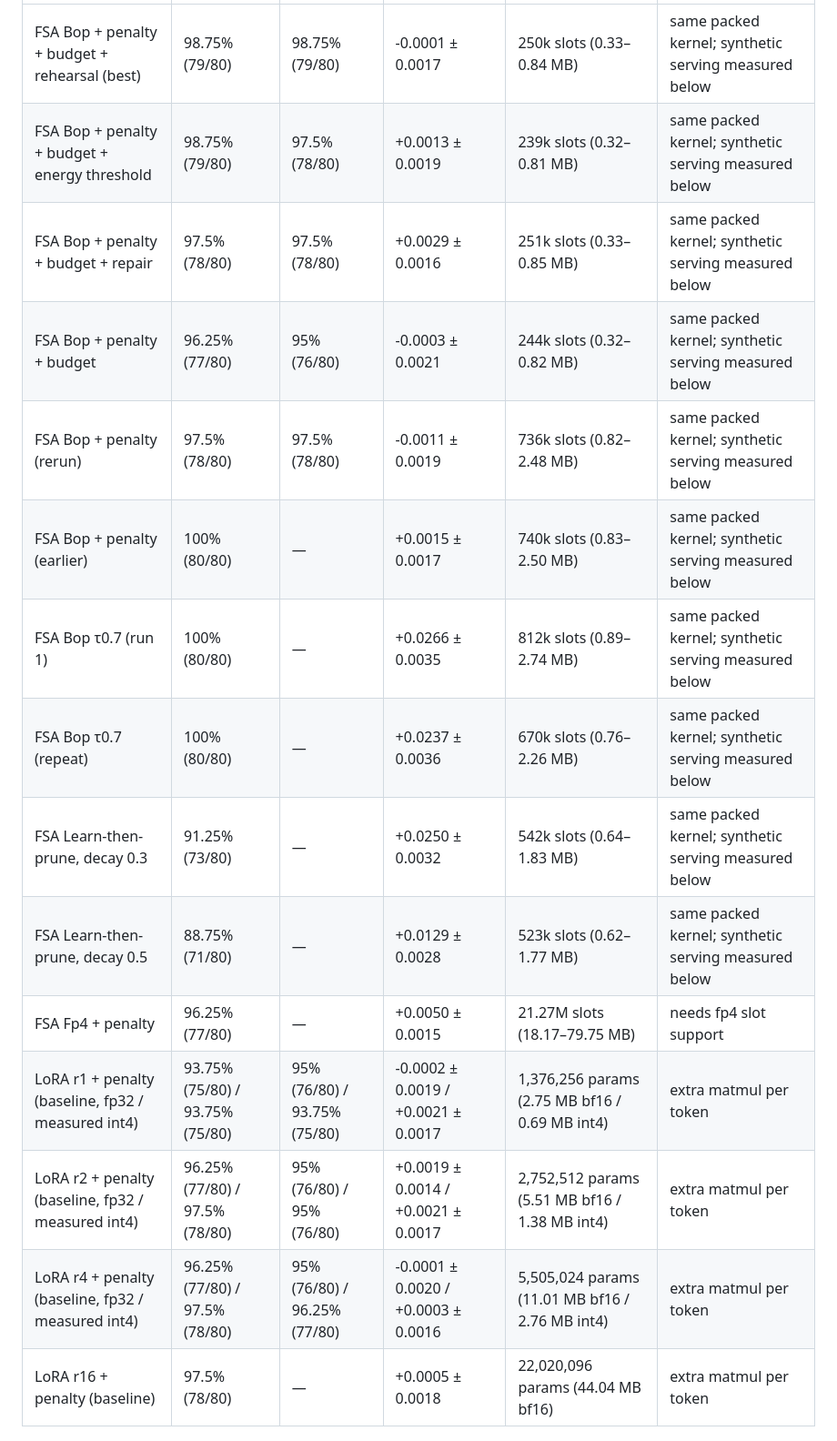
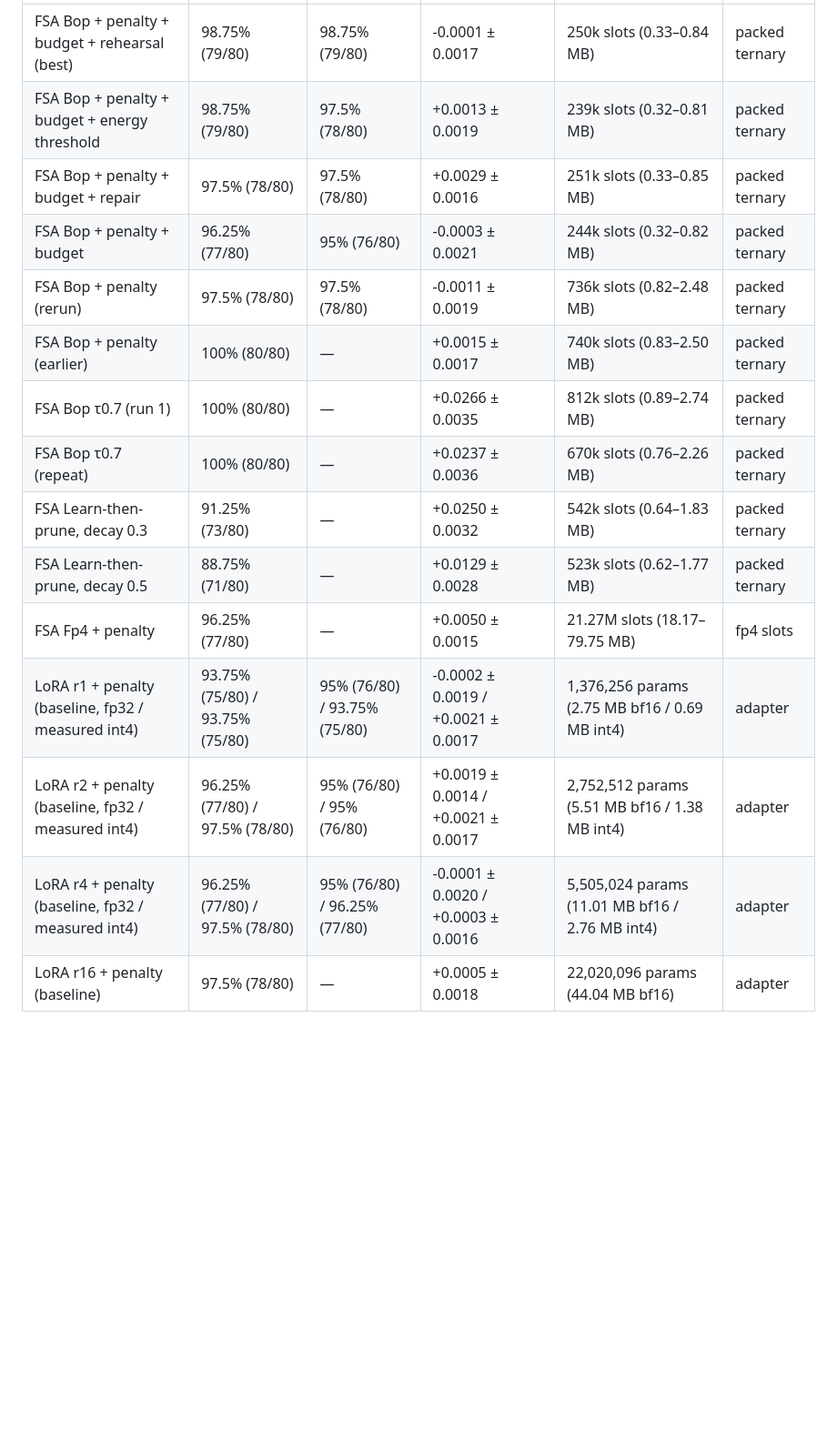
Before and after one commit to chutesai/epigenesis, a Markdown page: README.md, the part around one of its changes. Shown at 91% size. Rendered like a GitHub page; blank space fills up the shorter version.

```diff
--- a/README.md
+++ b/README.md
@@ -33,19 +33,19 @@ except repair, which adds 50 steps with births disabled.
 |---|---|---|---|---|---|
-| FSA Bop + penalty + budget + rehearsal (best) | 98.75% (79/80) | 98.75% (79/80) | -0.0001 ± 0.0017 | 250k slots (0.33–0.84 MB) | same packed kernel; synthetic serving measured below |
-| FSA Bop + penalty + budget + energy threshold | 98.75% (79/80) | 97.5% (78/80) | +0.0013 ± 0.0019 | 239k slots (0.32–0.81 MB) | same packed kernel; synthetic serving measured below |
-| FSA Bop + penalty + budget + repair | 97.5% (78/80) | 97.5% (78/80) | +0.0029 ± 0.0016 | 251k slots (0.33–0.85 MB) | same packed kernel; synthetic serving measured below |
-| FSA Bop + penalty + budget | 96.25% (77/80) | 95% (76/80) | -0.0003 ± 0.0021 | 244k slots (0.32–0.82 MB) | same packed kernel; synthetic serving measured below |
-| FSA Bop + penalty (rerun) | 97.5% (78/80) | 97.5% (78/80) | -0.0011 ± 0.0019 | 736k slots (0.82–2.48 MB) | same packed kernel; synthetic serving measured below |
-| FSA Bop + penalty (earlier) | 100% (80/80) | — | +0.0015 ± 0.0017 | 740k slots (0.83–2.50 MB) | same packed kernel; synthetic serving measured below |
-| FSA Bop τ0.7 (run 1) | 100% (80/80) | — | +0.0266 ± 0.0035 | 812k slots (0.89–2.74 MB) | same packed kernel; synthetic serving measured below |
-| FSA Bop τ0.7 (repeat) | 100% (80/80) | — | +0.0237 ± 0.0036 | 670k slots (0.76–2.26 MB) | same packed kernel; synthetic serving measured below |
-| FSA Learn-then-prune, decay 0.3 | 91.25% (73/80) | — | +0.0250 ± 0.0032 | 542k slots (0.64–1.83 MB) | same packed kernel; synthetic serving measured below |
-| FSA Learn-then-prune, decay 0.5 | 88.75% (71/80) | — | +0.0129 ± 0.0028 | 523k slots (0.62–1.77 MB) | same packed kernel; synthetic serving measured below |
-| FSA Fp4 + penalty | 96.25% (77/80) | — | +0.0050 ± 0.0015 | 21.27M slots (18.17–79.75 MB) | needs fp4 slot support |
-| LoRA r1 + penalty (baseline, fp32 / measured int4) | 93.75% (75/80) / 93.75% (75/80) | 95% (76/80) / 93.75% (75/80) | -0.0002 ± 0.0019 / +0.0021 ± 0.0017 | 1,376,256 params (2.75 MB bf16 / 0.69 MB int4) | extra matmul per token |
-| LoRA r2 + penalty (baseline, fp32 / measured int4) | 96.25% (77/80) / 97.5% (78/80) | 95% (76/80) / 95% (76/80) | +0.0019 ± 0.0014 / +0.0021 ± 0.0017 | 2,752,512 params (5.51 MB bf16 / 1.38 MB int4) | extra matmul per token |
-| LoRA r4 + penalty (baseline, fp32 / measured int4) | 96.25% (77/80) / 97.5% (78/80) | 95% (76/80) / 96.25% (77/80) | -0.0001 ± 0.0020 / +0.0003 ± 0.0016 | 5,505,024 params (11.01 MB bf16 / 2.76 MB int4) | extra matmul per token |
-| LoRA r16 + penalty (baseline) | 97.5% (78/80) | — | +0.0005 ± 0.0018 | 22,020,096 params (44.04 MB bf16) | extra matmul per token |
+| FSA Bop + penalty + budget + rehearsal (best) | 98.75% (79/80) | 98.75% (79/80) | -0.0001 ± 0.0017 | 250k slots (0.33–0.84 MB) | packed ternary |
+| FSA Bop + penalty + budget + energy threshold | 98.75% (79/80) | 97.5% (78/80) | +0.0013 ± 0.0019 | 239k slots (0.32–0.81 MB) | packed ternary |
+| FSA Bop + penalty + budget + repair | 97.5% (78/80) | 97.5% (78/80) | +0.0029 ± 0.0016 | 251k slots (0.33–0.85 MB) | packed ternary |
+| FSA Bop + penalty + budget | 96.25% (77/80) | 95% (76/80) | -0.0003 ± 0.0021 | 244k slots (0.32–0.82 MB) | packed ternary |
+| FSA Bop + penalty (rerun) | 97.5% (78/80) | 97.5% (78/80) | -0.0011 ± 0.0019 | 736k slots (0.82–2.48 MB) | packed ternary |
+| FSA Bop + penalty (earlier) | 100% (80/80) | — | +0.0015 ± 0.0017 | 740k slots (0.83–2.50 MB) | packed ternary |
+| FSA Bop τ0.7 (run 1) | 100% (80/80) | — | +0.0266 ± 0.0035 | 812k slots (0.89–2.74 MB) | packed ternary |
+| FSA Bop τ0.7 (repeat) | 100% (80/80) | — | +0.0237 ± 0.0036 | 670k slots (0.76–2.26 MB) | packed ternary |
+| FSA Learn-then-prune, decay 0.3 | 91.25% (73/80) | — | +0.0250 ± 0.0032 | 542k slots (0.64–1.83 MB) | packed ternary |
+| FSA Learn-then-prune, decay 0.5 | 88.75% (71/80) | — | +0.0129 ± 0.0028 | 523k slots (0.62–1.77 MB) | packed ternary |
+| FSA Fp4 + penalty | 96.25% (77/80) | — | +0.0050 ± 0.0015 | 21.27M slots (18.17–79.75 MB) | fp4 slots |
+| LoRA r1 + penalty (baseline, fp32 / measured int4) | 93.75% (75/80) / 93.75% (75/80) | 95% (76/80) / 93.75% (75/80) | -0.0002 ± 0.0019 / +0.0021 ± 0.0017 | 1,376,256 params (2.75 MB bf16 / 0.69 MB int4) | adapter |
+| LoRA r2 + penalty (baseline, fp32 / measured int4) | 96.25% (77/80) / 97.5% (78/80) | 95% (76/80) / 95% (76/80) | +0.0019 ± 0.0014 / +0.0021 ± 0.0017 | 2,752,512 params (5.51 MB bf16 / 1.38 MB int4) | adapter |
+| LoRA r4 + penalty (baseline, fp32 / measured int4) | 96.25% (77/80) / 97.5% (78/80) | 95% (76/80) / 96.25% (77/80) | -0.0001 ± 0.0020 / +0.0003 ± 0.0016 | 5,505,024 params (11.01 MB bf16 / 2.76 MB int4) | adapter |
+| LoRA r16 + penalty (baseline) | 97.5% (78/80) | — | +0.0005 ± 0.0018 | 22,020,096 params (44.04 MB bf16) | adapter |
 
 <p align="center">
   <img src="figures/fig_e2e_frontier.png" width="760" alt="Held-out recall versus general-text damage for every comparable run on the real 8B model.">
```
Also changed, not shown: other parts of README.md (+58 -44 lines), experiments/end_to_end/E2E_FINDINGS.md (+2 -1 lines), experiments/serving/README.md (+1 -2 lines), figures/fig_e2e_storage.png, 7 other files.
